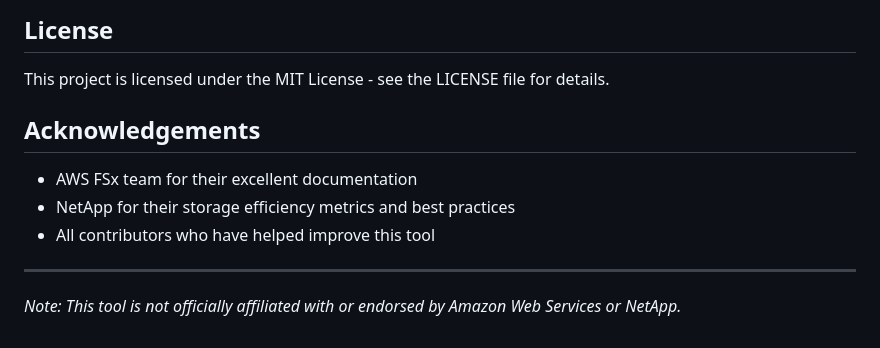
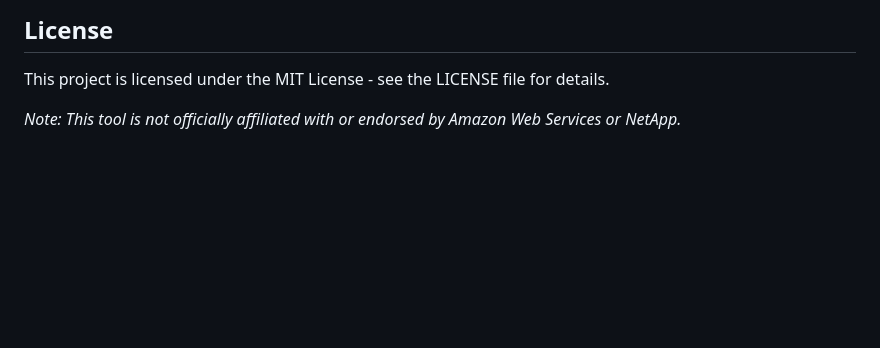
Before and after one commit to rrdog-aws/fsx-waste-analyzer, a Markdown page: README.md, the part around the change. Drawn GitHub-style; blank space fills up the shorter version.

```diff
--- a/README.md
+++ b/README.md
@@ -108,12 +108,4 @@ Contributions are welcome! Please feel free to submit a Pull Request.
 
 This project is licensed under the MIT License - see the LICENSE file for details.
 
-## Acknowledgements
-
-- AWS FSx team for their excellent documentation
-- NetApp for their storage efficiency metrics and best practices
-- All contributors who have helped improve this tool
-
----
-
 *Note: This tool is not officially affiliated with or endorsed by Amazon Web Services or NetApp.*
```
